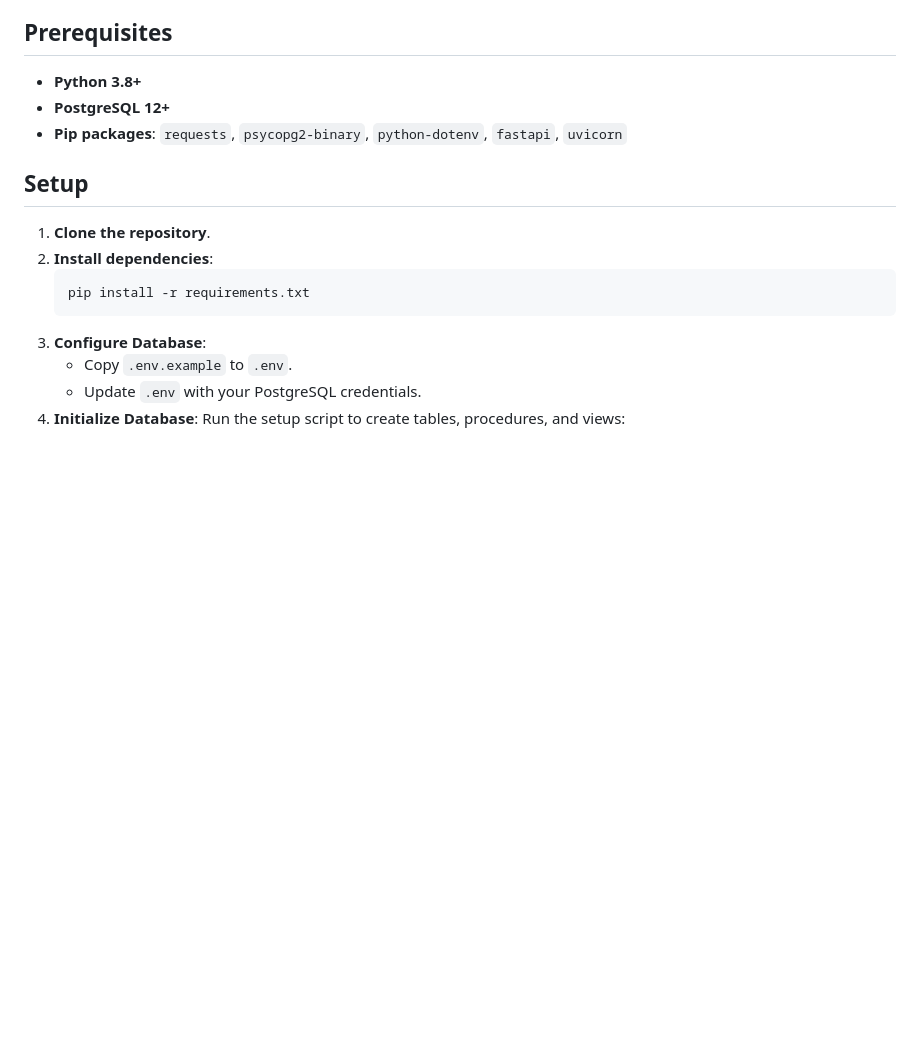
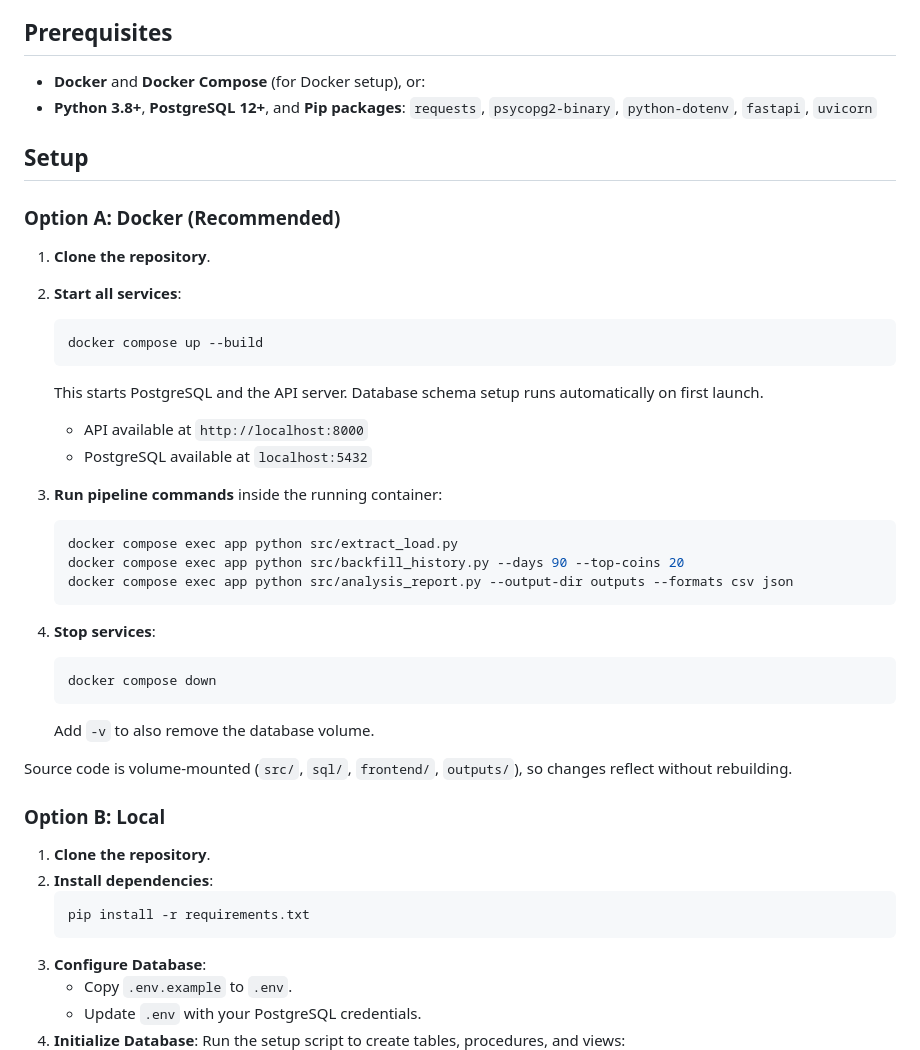
Before and after one commit to christian-camille/crypto-warehouse, a Markdown page: README.md, the part around the change. Drawn GitHub-style; blank space fills up the shorter version.

````diff
--- a/README.md
+++ b/README.md
@@ -8,11 +8,39 @@ This project dumps raw JSON data from the CoinGecko API into a staging table in
 
 ## Prerequisites
 
-- **Python 3.8+**
-- **PostgreSQL 12+**
-- **Pip packages**: `requests`, `psycopg2-binary`, `python-dotenv`, `fastapi`, `uvicorn`
+- **Docker** and **Docker Compose** (for Docker setup), or:
+- **Python 3.8+**, **PostgreSQL 12+**, and **Pip packages**: `requests`, `psycopg2-binary`, `python-dotenv`, `fastapi`, `uvicorn`
 
 ## Setup
+
+### Option A: Docker (Recommended)
+
+1.  **Clone the repository**.
+2.  **Start all services**:
+    ```bash
+    docker compose up --build
+    ```
+    This starts PostgreSQL and the API server. Database schema setup runs automatically on first launch.
+
+    - API available at `http://localhost:8000`
+    - PostgreSQL available at `localhost:5432`
+
+3.  **Run pipeline commands** inside the running container:
+    ```bash
+    docker compose exec app python src/extract_load.py
+    docker compose exec app python src/backfill_history.py --days 90 --top-coins 20
+    docker compose exec app python src/analysis_report.py --output-dir outputs --formats csv json
+    ```
+
+4.  **Stop services**:
+    ```bash
+    docker compose down
+    ```
+    Add `-v` to also remove the database volume.
+
+Source code is volume-mounted (`src/`, `sql/`, `frontend/`, `outputs/`), so changes reflect without rebuilding.
+
+### Option B: Local
 
 1.  **Clone the repository**.
 2.  **Install dependencies**:
````
